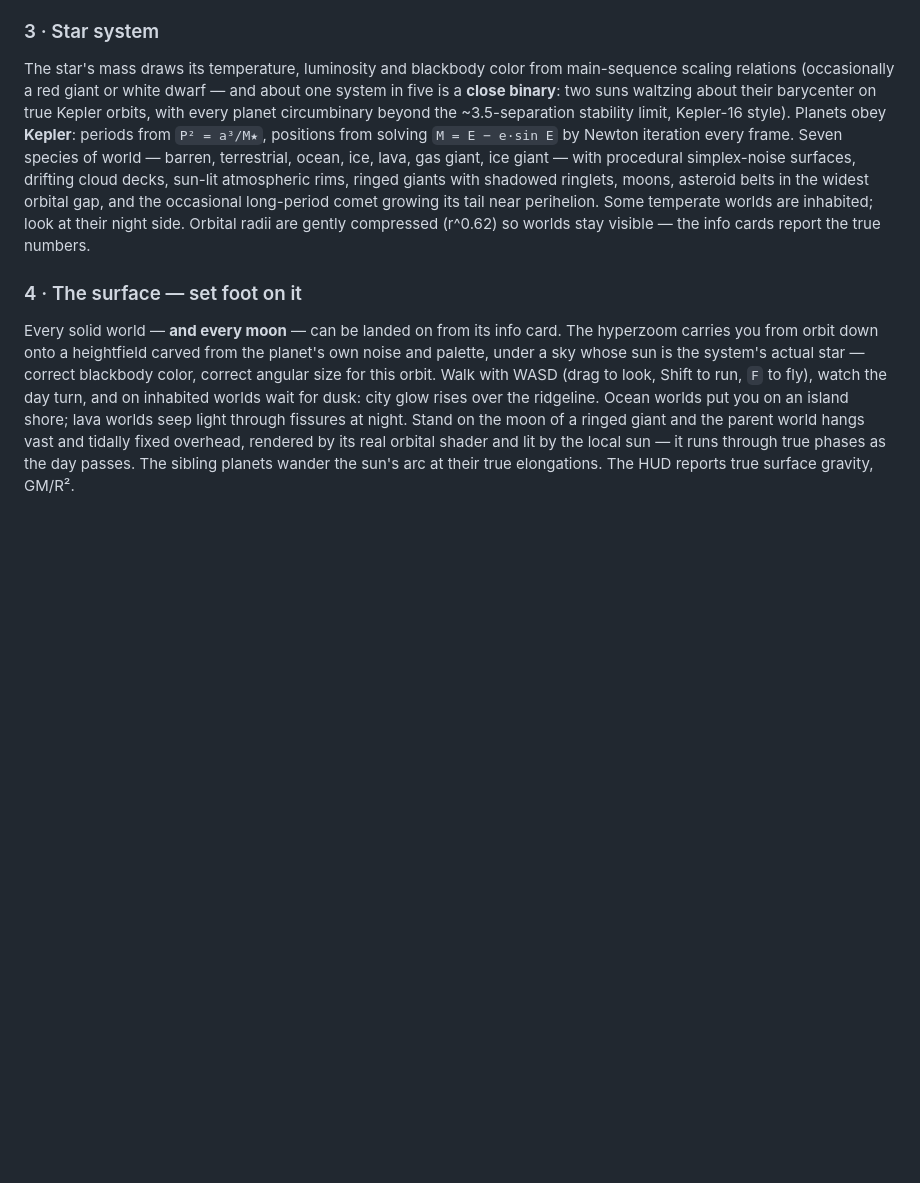
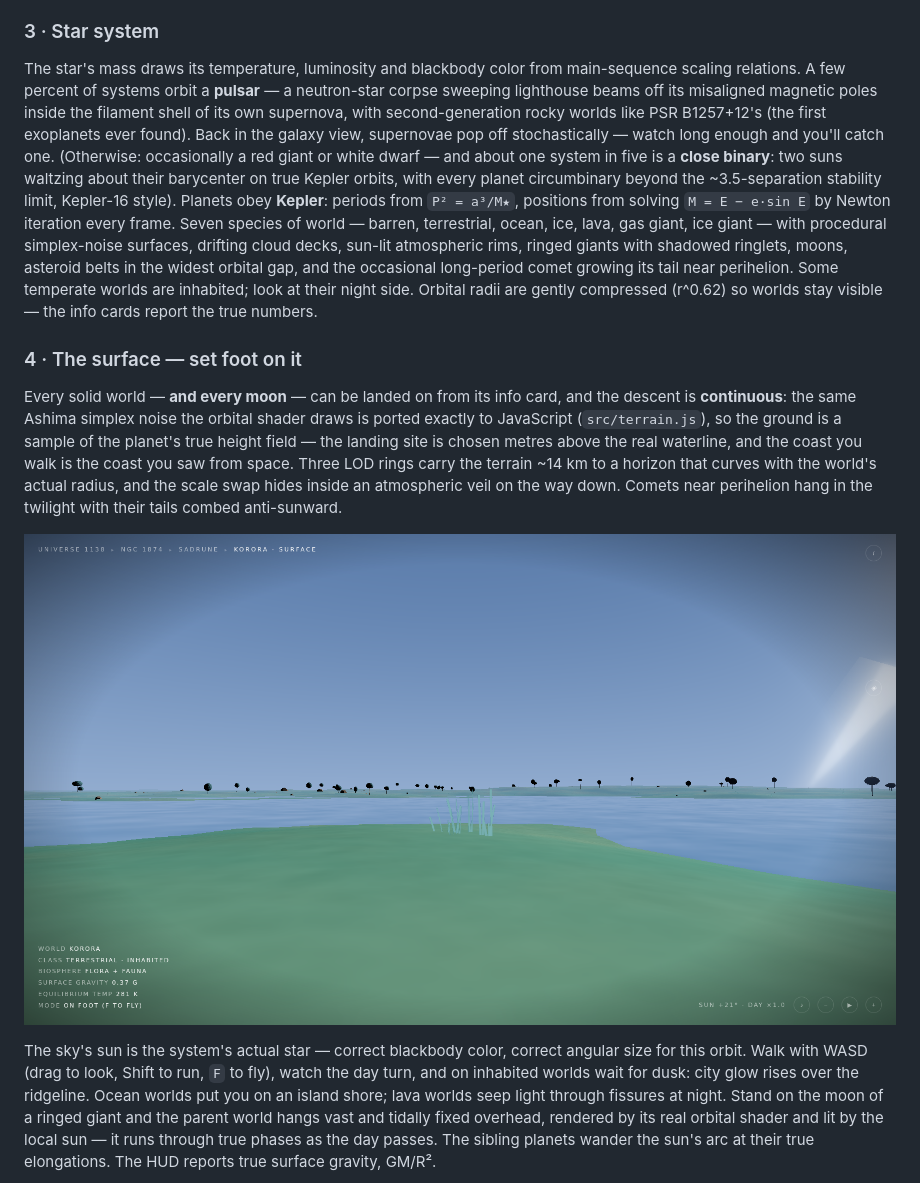
Before and after one commit to Majveia/Fable-Universe-, a Markdown page: README.md, the part around one of its changes. Drawn GitHub-style; pictures changed too: docs/screenshots/17-korora-shore.png (added); blank space fills up the shorter version.

```diff
--- a/README.md
+++ b/README.md
@@ -72,7 +72,13 @@ irregulars all occur. Click any star; or click the core.
 
 ### 3 · Star system
 The star's mass draws its temperature, luminosity and blackbody color from
-main-sequence scaling relations (occasionally a red giant or white dwarf —
+main-sequence scaling relations. A few percent of systems orbit a **pulsar**
+— a neutron-star corpse sweeping lighthouse beams off its misaligned
+magnetic poles inside the filament shell of its own supernova, with
+second-generation rocky worlds like PSR B1257+12's (the first exoplanets
+ever found). Back in the galaxy view, supernovae pop off stochastically —
+watch long enough and you'll catch one. (Otherwise: occasionally a red
+giant or white dwarf —
 and about one system in five is a **close binary**: two suns waltzing about
 their barycenter on true Kepler orbits, with every planet circumbinary
 beyond the ~3.5-separation stability limit, Kepler-16 style). Planets obey
@@ -88,10 +94,19 @@ info cards report the true numbers.
 
 ### 4 · The surface — set foot on it
 Every solid world — **and every moon** — can be landed on from its info
-card. The hyperzoom carries you from orbit down onto a heightfield carved
-from the planet's own noise and palette, under a sky whose sun is the
-system's actual star — correct blackbody color, correct angular size for
-this orbit. Walk with WASD (drag to look, Shift to run, `F` to fly), watch
+card, and the descent is **continuous**: the same Ashima simplex noise the
+orbital shader draws is ported exactly to JavaScript (`src/terrain.js`), so
+the ground is a sample of the planet's true height field — the landing
+site is chosen metres above the real waterline, and the coast you walk is
+the coast you saw from space. Three LOD rings carry the terrain ~14 km to
+a horizon that curves with the world's actual radius, and the scale swap
+hides inside an atmospheric veil on the way down. Comets near perihelion
+hang in the twilight with their tails combed anti-sunward.
+
+![the shore of Korora](docs/screenshots/17-korora-shore.png)
+
+The sky's sun is the system's actual star — correct blackbody color,
+correct angular size for this orbit. Walk with WASD (drag to look, Shift to run, `F` to fly), watch
 the day turn, and on inhabited worlds wait for dusk: city glow rises over
 the ridgeline. Ocean worlds put you on an island shore; lava worlds seep
 light through fissures at night. Stand on the moon of a ringed giant and
```
Also changed, not shown: other parts of README.md (+6 -0 lines), docs/screenshots/16-pulsar.png (added), 9 other files.
